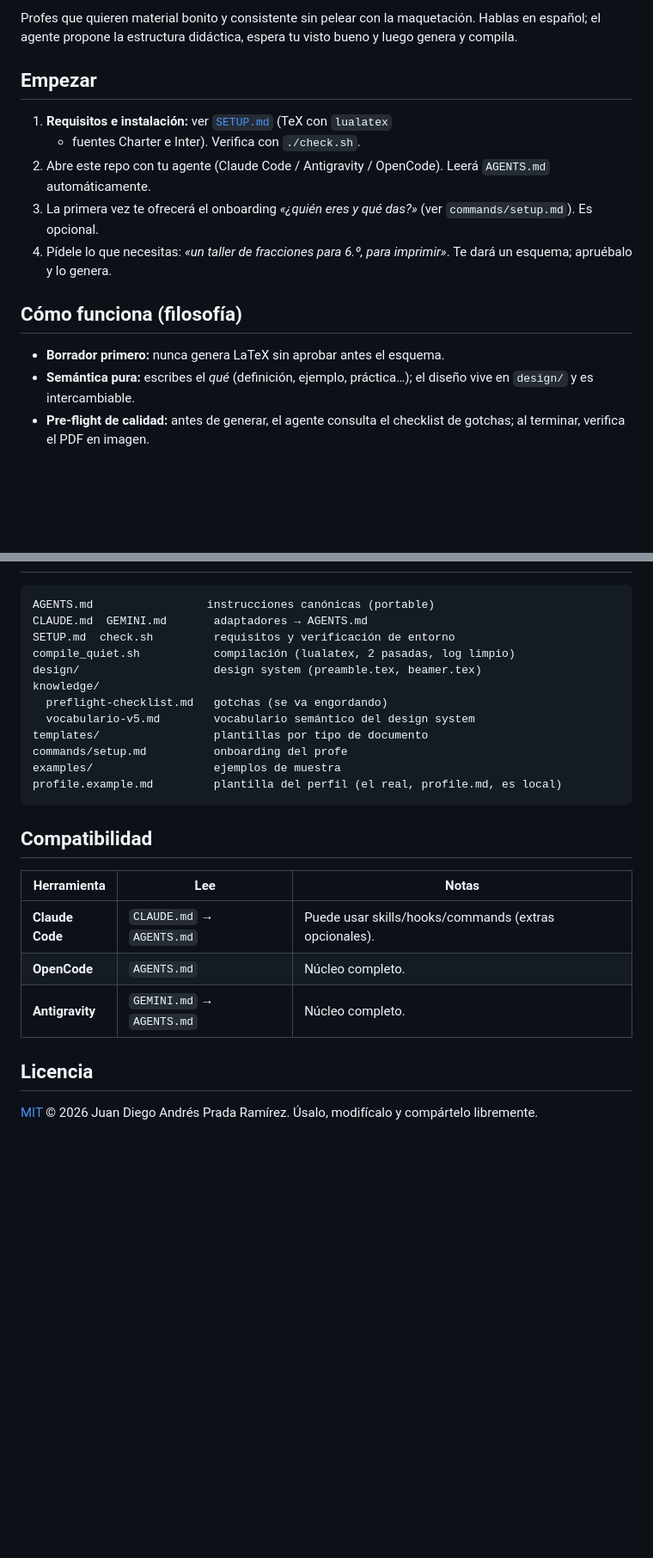
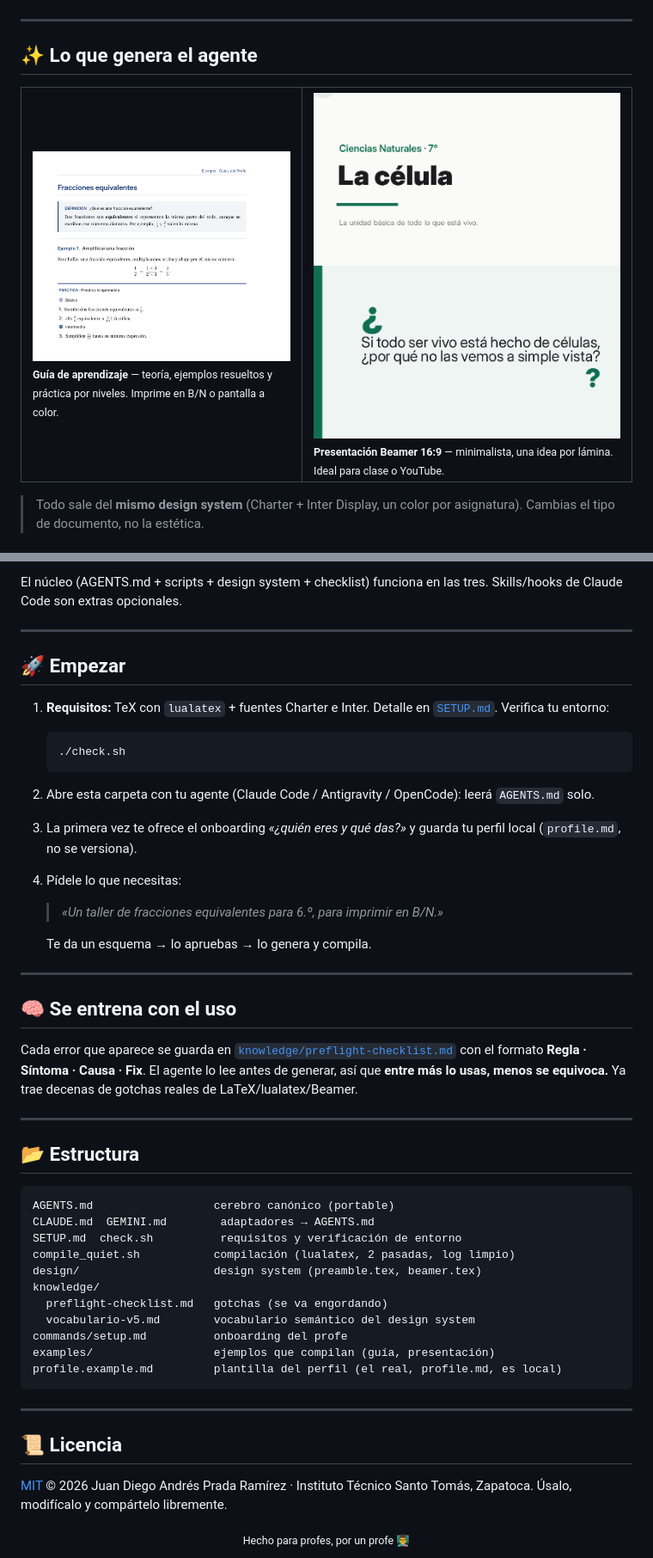
Before and after one commit to juandiegoandres/guias-del-profe-kit, a Markdown page: README.md, 2 parts joined by grey strips. Shown at 86% size. GitHub-like rendering; pictures changed too: docs/img/ejemplo-beamer-portada.png (added), docs/img/ejemplo-beamer-pregunta.png (added), docs/img/ejemplo-guia.png (added); blank space fills up the shorter version.

Commit message:
README con capturas y diagramas + ejemplo Beamer
- README visual: capturas (guía + presentación) y diagramas Mermaid
  (pipeline borrador-primero y portabilidad entre herramientas)
- examples/ejemplo_beamer.tex (compila limpio, 3 láminas)
- docs/img/ con las capturas renderizadas

Co-Authored-By: Claude Opus 4.8 <noreply@anthropic.com>

````diff
--- a/README.md
+++ b/README.md
@@ -13,24 +12,25 @@ editorial consistente — **sin saber LaTeX**.
 
-Profes que quieren material bonito y consistente sin pelear con la maquetación.
-Hablas en español; el agente propone la estructura didáctica, espera tu visto
-bueno y luego genera y compila.
+</div>
 
-## Empezar
+---
 
-1. **Requisitos e instalación:** ver [`SETUP.md`](SETUP.md) (TeX con `lualatex`
-   + fuentes Charter e Inter). Verifica con `./check.sh`.
-2. Abre este repo con tu agente (Claude Code / Antigravity / OpenCode). Leerá
-   `AGENTS.md` automáticamente.
-3. La primera vez te ofrecerá el onboarding *«¿quién eres y qué das?»*
-   (ver `commands/setup.md`). Es opcional.
-4. Pídele lo que necesitas: *«un taller de fracciones para 6.º, para imprimir»*.
-   Te dará un esquema; apruébalo y lo genera.
+## ✨ Lo que genera el agente
 
-## Cómo funciona (filosofía)
+<table>
+<tr>
+<td width="46%" valign="top">
+<img src="docs/img/ejemplo-guia.png" alt="Guía de aprendizaje" width="100%"/>
+<br/><sub><b>Guía de aprendizaje</b> — teoría, ejemplos resueltos y práctica por niveles. Imprime en B/N o pantalla a color.</sub>
+</td>
+<td width="54%" valign="top">
+<img src="docs/img/ejemplo-beamer-portada.png" alt="Presentación — portada" width="100%"/>
+<br/>
+<img src="docs/img/ejemplo-beamer-pregunta.png" alt="Presentación — pregunta" width="100%"/>
+<br/><sub><b>Presentación Beamer 16:9</b> — minimalista, una idea por lámina. Ideal para clase o YouTube.</sub>
+</td>
+</tr>
+</table>
 
-- **Borrador primero:** nunca genera LaTeX sin aprobar antes el esquema.
-- **Semántica pura:** escribes el *qué* (definición, ejemplo, práctica…); el
-  diseño vive en `design/` y es intercambiable.
-- **Pre-flight de calidad:** antes de generar, el agente consulta el checklist de
-  gotchas; al terminar, verifica el PDF en imagen.
+> Todo sale del **mismo design system** (Charter + Inter Display, un color por
+> asignatura). Cambias el tipo de documento, no la estética.
 
@@ -38,28 +75,57 @@ bueno y luego genera y compila.
+El núcleo (AGENTS.md + scripts + design system + checklist) funciona en las tres.
+Skills/hooks de Claude Code son extras opcionales.
+
+---
+
+## 🚀 Empezar
+
+1. **Requisitos:** TeX con `lualatex` + fuentes Charter e Inter. Detalle en
+   [`SETUP.md`](SETUP.md). Verifica tu entorno:
+   ```bash
+   ./check.sh
+   ```
+2. Abre esta carpeta con tu agente (Claude Code / Antigravity / OpenCode):
+   leerá `AGENTS.md` solo.
+3. La primera vez te ofrece el onboarding *«¿quién eres y qué das?»* y guarda tu
+   perfil local (`profile.md`, no se versiona).
+4. Pídele lo que necesitas:
+   > *«Un taller de fracciones equivalentes para 6.º, para imprimir en B/N.»*
+
+   Te da un esquema → lo apruebas → lo genera y compila.
+
+---
+
+## 🧠 Se entrena con el uso
+
+Cada error que aparece se guarda en
+[`knowledge/preflight-checklist.md`](knowledge/preflight-checklist.md) con el
+formato **Regla · Síntoma · Causa · Fix**. El agente lo lee antes de generar, así
+que **entre más lo usas, menos se equivoca.** Ya trae decenas de gotchas reales de
+LaTeX/lualatex/Beamer.
+
+---
+
+## 📂 Estructura
 
 ```
-AGENTS.md                 instrucciones canónicas (portable)
-CLAUDE.md  GEMINI.md       adaptadores → AGENTS.md
-SETUP.md  check.sh         requisitos y verificación de entorno
+AGENTS.md                  cerebro canónico (portable)
+CLAUDE.md  GEMINI.md        adaptadores → AGENTS.md
+SETUP.md  check.sh          requisitos y verificación de entorno
 compile_quiet.sh           compilación (lualatex, 2 pasadas, log limpio)
 design/                    design system (preamble.tex, beamer.tex)
 knowledge/
   preflight-checklist.md   gotchas (se va engordando)
   vocabulario-v5.md        vocabulario semántico del design system
-templates/                 plantillas por tipo de documento
 commands/setup.md          onboarding del profe
-examples/                  ejemplos de muestra
+examples/                  ejemplos que compilan (guía, presentación)
 profile.example.md         plantilla del perfil (el real, profile.md, es local)
 ```
 
-## Compatibilidad
+---
 
-| Herramienta | Lee | Notas |
-|---|---|---|
-| **Claude Code** | `CLAUDE.md` → `AGENTS.md` | Puede usar skills/hooks/commands (extras opcionales). |
-| **OpenCode** | `AGENTS.md` | Núcleo completo. |
-| **Antigravity** | `GEMINI.md` → `AGENTS.md` | Núcleo completo. |
+## 📜 Licencia
 
-## Licencia
+[MIT](LICENSE) © 2026 Juan Diego Andrés Prada Ramírez · Instituto Técnico Santo
+Tomás, Zapatoca. Úsalo, modifícalo y compártelo libremente.
 
-[MIT](LICENSE) © 2026 Juan Diego Andrés Prada Ramírez. Úsalo, modifícalo y
-compártelo libremente.
+<div align="center"><sub>Hecho para profes, por un profe 👨‍🏫</sub></div>
````
Also changed, not shown: other parts of README.md (+46 -10 lines), 1 other file.
